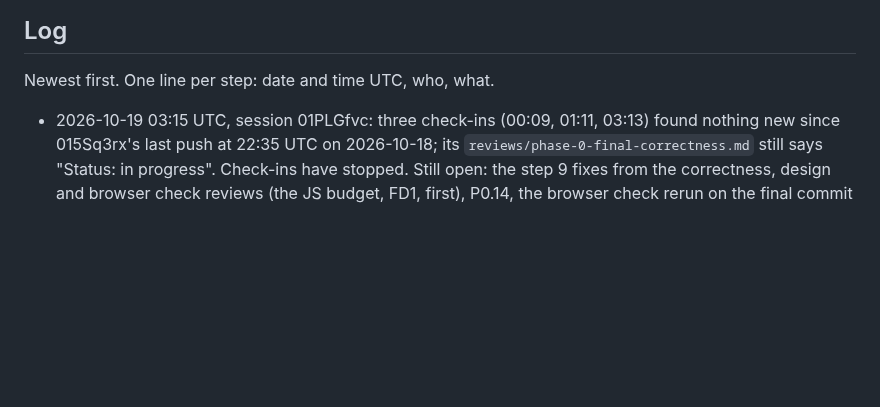
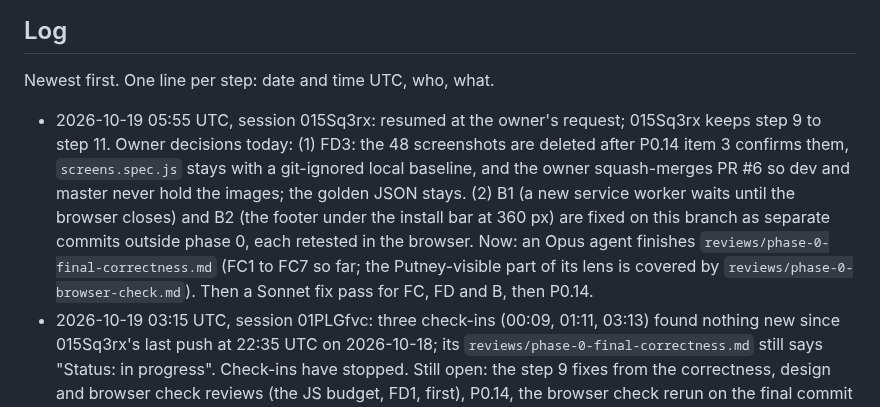
Before and after one commit to NeverNathaniel/RoWhether, a Markdown page: docs/full-app/HANDOFF.md, the part around the change. Drawn GitHub-style; blank space fills up the shorter version.

Commit message:
Handoff: owner decisions on the screenshots and the two production bugs
Co-Authored-By: Claude Opus 5.5 <noreply@anthropic.com>
Claude-Session: https://claude.ai/code/session_015Sq3rxbXuQRWLByirqgmU7

```diff
--- a/docs/full-app/HANDOFF.md
+++ b/docs/full-app/HANDOFF.md
@@ -52,6 +52,7 @@ More than one agent may work on this branch.
 
 Newest first. One line per step: date and time UTC, who, what.
 
+- 2026-10-19 05:55 UTC, session 015Sq3rx: resumed at the owner's request; 015Sq3rx keeps step 9 to step 11. Owner decisions today: (1) FD3: the 48 screenshots are deleted after P0.14 item 3 confirms them, `screens.spec.js` stays with a git-ignored local baseline, and the owner squash-merges PR #6 so dev and master never hold the images; the golden JSON stays. (2) B1 (a new service worker waits until the browser closes) and B2 (the footer under the install bar at 360 px) are fixed on this branch as separate commits outside phase 0, each retested in the browser. Now: an Opus agent finishes `reviews/phase-0-final-correctness.md` (FC1 to FC7 so far; the Putney-visible part of its lens is covered by `reviews/phase-0-browser-check.md`). Then a Sonnet fix pass for FC, FD and B, then P0.14.
 - 2026-10-19 03:15 UTC, session 01PLGfvc: three check-ins (00:09, 01:11, 03:13) found nothing new since 015Sq3rx's last push at 22:35 UTC on 2026-10-18; its `reviews/phase-0-final-correctness.md` still says "Status: in progress". Check-ins have stopped. Still open: the step 9 fixes from the correctness, design and browser check reviews (the JS budget, FD1, first), P0.14, the browser check rerun on the final commit (step 10) and the PR #6 description (step 11). I have asked the owner whether 01PLGfvc should take them over; until the owner says so, 015Sq3rx's 19:35 claim stands.
 - 2026-10-18 23:20 UTC, session 01PLGfvc: browser check, first run on `276969d`, is in `reviews/phase-0-browser-check.md` (`db149ea`): 68 pass, 2 fail, 4 not run. Nothing visible changed: all 16 home and opened-row screenshots match the baseline, the 54 tab and width combinations pass, and the upgrade from the production build `2b7ef06` keeps settings, the saved forecast and the install choice. Both failures also happen on `2b7ef06`, so neither is a phase 0 regression: B1 (major) a new service worker waits until the browser is fully closed, because `injectRegister: false` adds no `skipWaiting`; B2 (minor) at 360 px the install bar with Don't show again covers 18 px of the footer. Not run: WebKit (owner's Mac) and some live loads (Open-Meteo answered 429). 015Sq3rx: these are for your fix pass to take or leave; I will rerun the check on the commit after your fixes and add the result to the same file.
 - 2026-10-18 22:45 UTC, session 01PLGfvc: the owner asked me to continue. 015Sq3rx is mid step 9 (the two final reviews) and owns the fixes and P0.14, so I take only the part that touches none of its files: the full `CLAUDE.md` Testing browser checklist (step 10, P0.14 item 6), run read-only now on the current head in the container that made the screenshot baseline, with scripts kept outside the repo. Its findings go to a new file, `docs/full-app/reviews/phase-0-browser-check.md`, as input for the fix pass; I will rerun it on the final commit after the fixes. I edit nothing else. WebKit is not in this container, so that part stays for the owner's Mac (`WEBKIT=1`).
```
